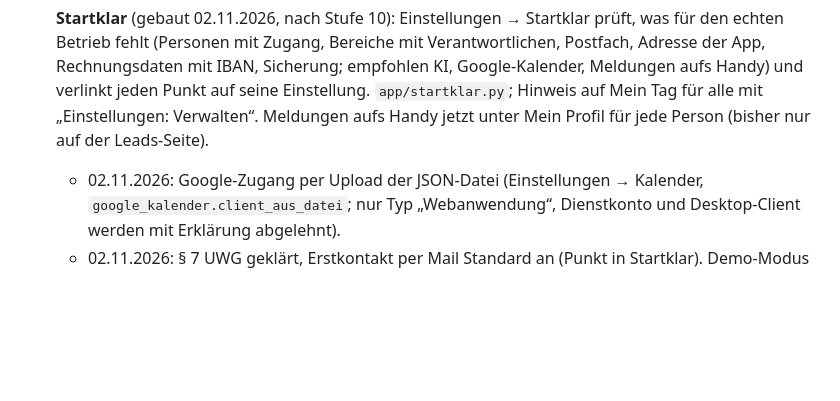
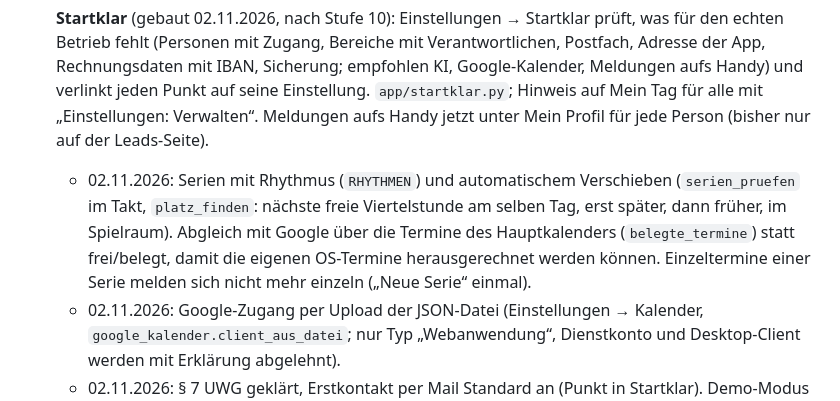
Before and after one commit to oskar-hq/ylvalabsemail, a Markdown page: docs/FIRMEN-OS.md, the part around the change. Drawn GitHub-style; blank space fills up the shorter version.

```diff
--- a/docs/FIRMEN-OS.md
+++ b/docs/FIRMEN-OS.md
@@ -752,6 +752,10 @@ Gebaut wird in kleinen Stufen, jede für sich nutzbar. Jede Stufe endet damit, d
   Sicherung; empfohlen KI, Google-Kalender, Meldungen aufs Handy) und verlinkt jeden Punkt auf seine Einstellung.
   `app/startklar.py`; Hinweis auf Mein Tag für alle mit „Einstellungen: Verwalten“. Meldungen aufs Handy jetzt unter
   Mein Profil für jede Person (bisher nur auf der Leads-Seite).
+  - 02.11.2026: Serien mit Rhythmus (`RHYTHMEN`) und automatischem Verschieben (`serien_pruefen` im Takt,
+    `platz_finden`: nächste freie Viertelstunde am selben Tag, erst später, dann früher, im Spielraum). Abgleich mit
+    Google über die Termine des Hauptkalenders (`belegte_termine`) statt frei/belegt, damit die eigenen OS-Termine
+    herausgerechnet werden können. Einzeltermine einer Serie melden sich nicht mehr einzeln („Neue Serie“ einmal).
   - 02.11.2026: Google-Zugang per Upload der JSON-Datei (Einstellungen → Kalender, `google_kalender.client_aus_datei`;
     nur Typ „Webanwendung“, Dienstkonto und Desktop-Client werden mit Erklärung abgelehnt).
   - 02.11.2026: § 7 UWG geklärt, Erstkontakt per Mail Standard an (Punkt in Startklar). Demo-Modus ganz entfernt
```
Also changed, not shown: README.md (+8 -0 lines), UEBERGABE.md (+4 -0 lines).
